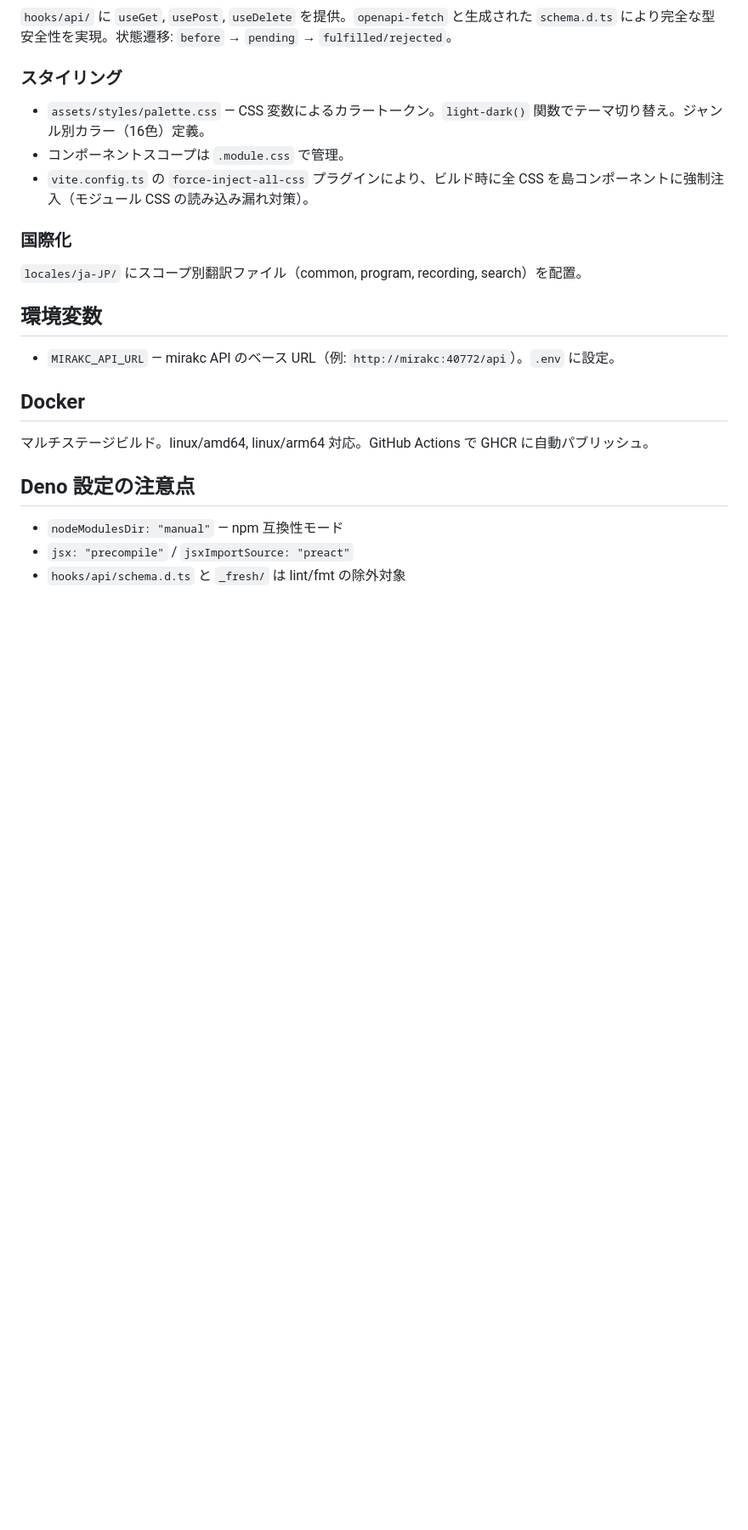
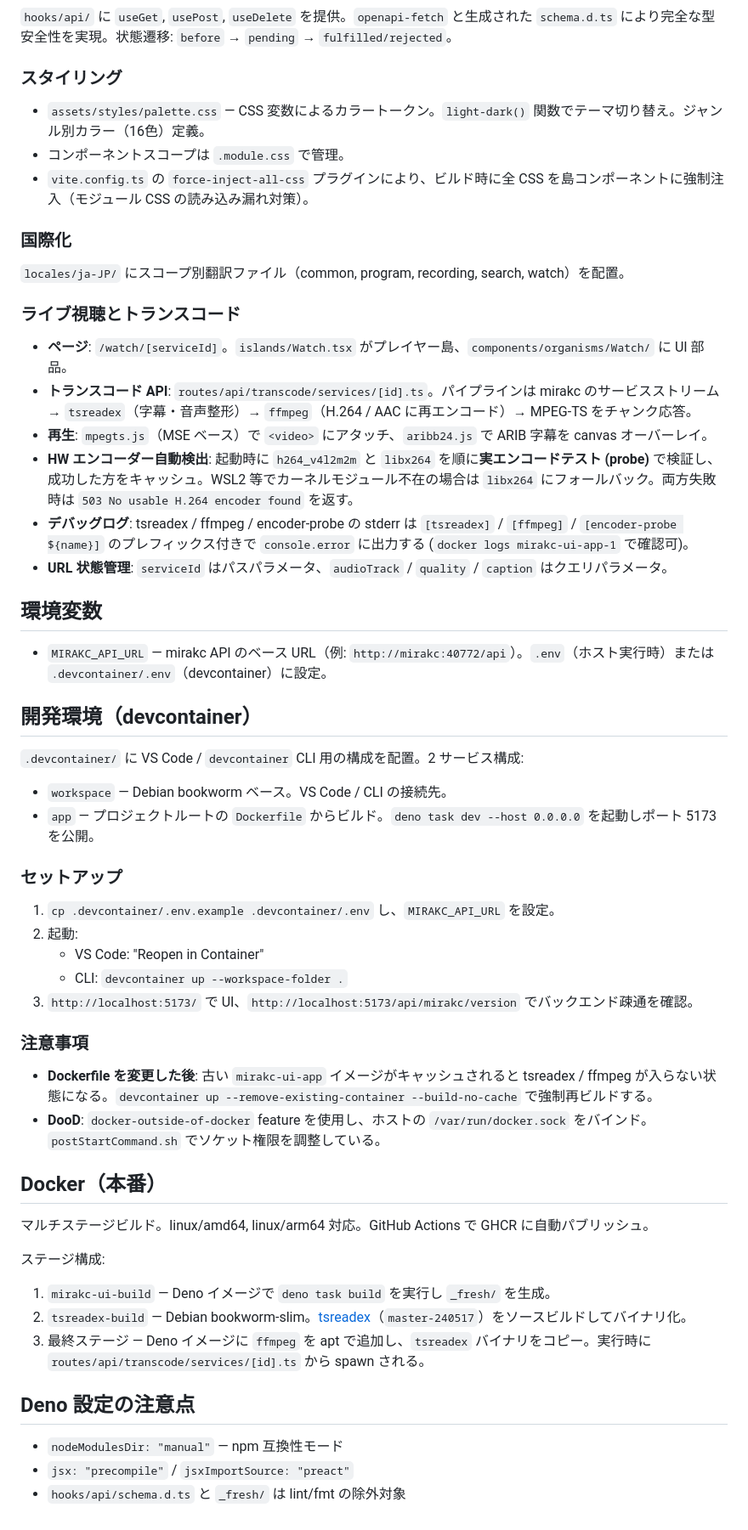
Before and after one commit to ansanloms/mirakc-ui, a Markdown page: .claude/CLAUDE.md, the part around one of its changes. Shown at 85% size. GitHub-like rendering; blank space fills up the shorter version.

Commit message:
docs: CLAUDE.md に devcontainer 運用とライブ視聴のアーキテクチャを追記
- devcontainer の 2 サービス構成 (workspace + app) と起動手順をまとめる
- Dockerfile 変更後に mirakc-ui-app イメージキャッシュが古いままだと tsreadex/ffmpeg が欠落する罠の回避策 (--build-no-cache) を明記
- ライブ視聴のパイプラインと HW エンコーダ実 probe 検出、stderr ロギング、503 応答の仕様を記述
- deno task fix と @aireone/deno-lint-curly のルールを記載

Co-Authored-By: Claude Opus 4.7 (1M context) <noreply@anthropic.com>

```diff
--- a/.claude/CLAUDE.md
+++ b/.claude/CLAUDE.md
@@ -50,15 +53,50 @@ deno task generate   # OpenAPI スキーマから hooks/api/schema.d.ts を再
 
 ### 国際化
 
-`locales/ja-JP/` にスコープ別翻訳ファイル（common, program, recording, search）を配置。
+`locales/ja-JP/` にスコープ別翻訳ファイル（common, program, recording, search, watch）を配置。
+
+### ライブ視聴とトランスコード
+
+- **ページ**: `/watch/[serviceId]`。`islands/Watch.tsx` がプレイヤー島、`components/organisms/Watch/` に UI 部品。
+- **トランスコード API**: `routes/api/transcode/services/[id].ts`。パイプラインは mirakc のサービスストリーム → `tsreadex`（字幕・音声整形）→ `ffmpeg`（H.264 / AAC に再エンコード）→ MPEG-TS をチャンク応答。
+- **再生**: `mpegts.js`（MSE ベース）で `<video>` にアタッチ、`aribb24.js` で ARIB 字幕を canvas オーバーレイ。
+- **HW エンコーダー自動検出**: 起動時に `h264_v4l2m2m` と `libx264` を順に**実エンコードテスト (probe)** で検証し、成功した方をキャッシュ。WSL2 等でカーネルモジュール不在の場合は `libx264` にフォールバック。両方失敗時は `503 No usable H.264 encoder found` を返す。
+- **デバッグログ**: tsreadex / ffmpeg / encoder-probe の stderr は `[tsreadex]` / `[ffmpeg]` / `[encoder-probe ${name}]` のプレフィックス付きで `console.error` に出力する (`docker logs mirakc-ui-app-1` で確認可)。
+- **URL 状態管理**: `serviceId` はパスパラメータ、`audioTrack` / `quality` / `caption` はクエリパラメータ。
 
 ## 環境変数
 
-- `MIRAKC_API_URL` — mirakc API のベース URL（例: `http://mirakc:40772/api`）。`.env` に設定。
+- `MIRAKC_API_URL` — mirakc API のベース URL（例: `http://mirakc:40772/api`）。`.env`（ホスト実行時）または `.devcontainer/.env`（devcontainer）に設定。
 
-## Docker
+## 開発環境（devcontainer）
+
+`.devcontainer/` に VS Code / `devcontainer` CLI 用の構成を配置。2 サービス構成:
+
+- `workspace` — Debian bookworm ベース。VS Code / CLI の接続先。
+- `app` — プロジェクトルートの `Dockerfile` からビルド。`deno task dev --host 0.0.0.0` を起動しポート 5173 を公開。
+
+### セットアップ
+
+1. `cp .devcontainer/.env.example .devcontainer/.env` し、`MIRAKC_API_URL` を設定。
+2. 起動:
+   - VS Code: "Reopen in Container"
+   - CLI: `devcontainer up --workspace-folder .`
+3. `http://localhost:5173/` で UI、`http://localhost:5173/api/mirakc/version` でバックエンド疎通を確認。
+
+### 注意事項
+
+- **Dockerfile を変更した後**: 古い `mirakc-ui-app` イメージがキャッシュされると tsreadex / ffmpeg が入らない状態になる。`devcontainer up --remove-existing-container --build-no-cache` で強制再ビルドする。
+- **DooD**: `docker-outside-of-docker` feature を使用し、ホストの `/var/run/docker.sock` をバインド。`postStartCommand.sh` でソケット権限を調整している。
+
+## Docker（本番）
 
 マルチステージビルド。linux/amd64, linux/arm64 対応。GitHub Actions で GHCR に自動パブリッシュ。
+
+ステージ構成:
+
+1. `mirakc-ui-build` — Deno イメージで `deno task build` を実行し `_fresh/` を生成。
+2. `tsreadex-build` — Debian bookworm-slim。[tsreadex](https://github.com/xtne6f/tsreadex)（`master-240517`）をソースビルドしてバイナリ化。
+3. 最終ステージ — Deno イメージに `ffmpeg` を apt で追加し、`tsreadex` バイナリをコピー。実行時に `routes/api/transcode/services/[id].ts` から spawn される。
 
 ## Deno 設定の注意点
 
```
Also changed, not shown: other parts of .claude/CLAUDE.md (+4 -1 lines).
